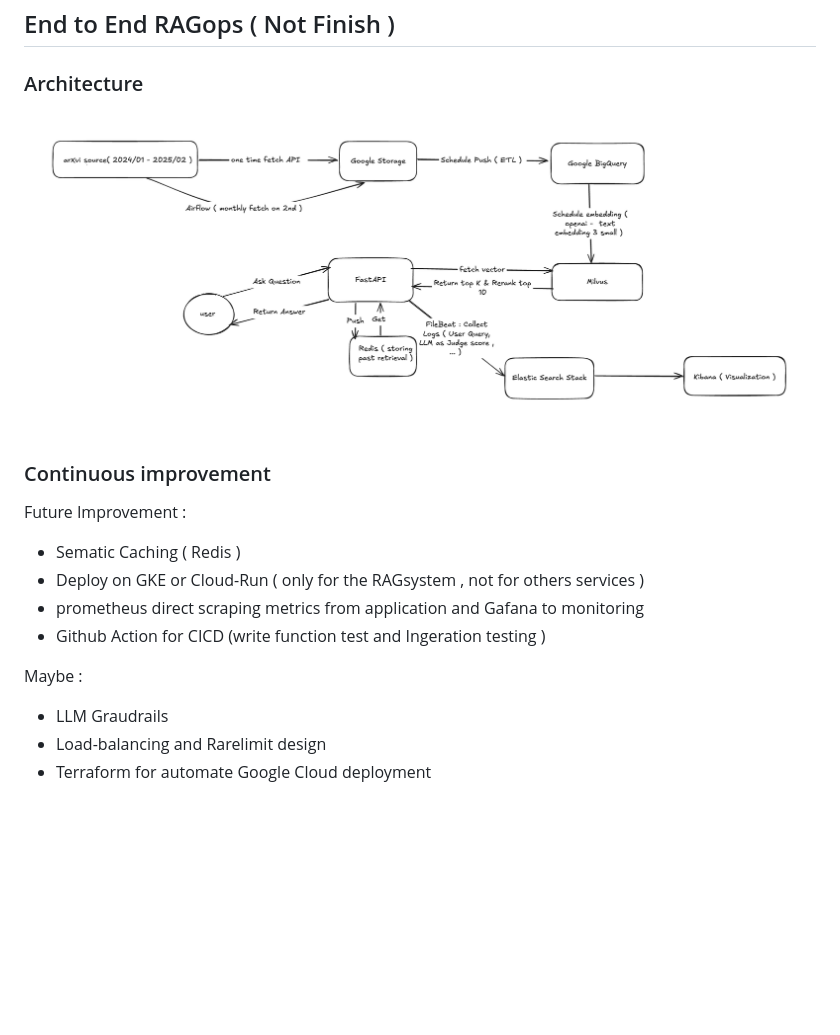
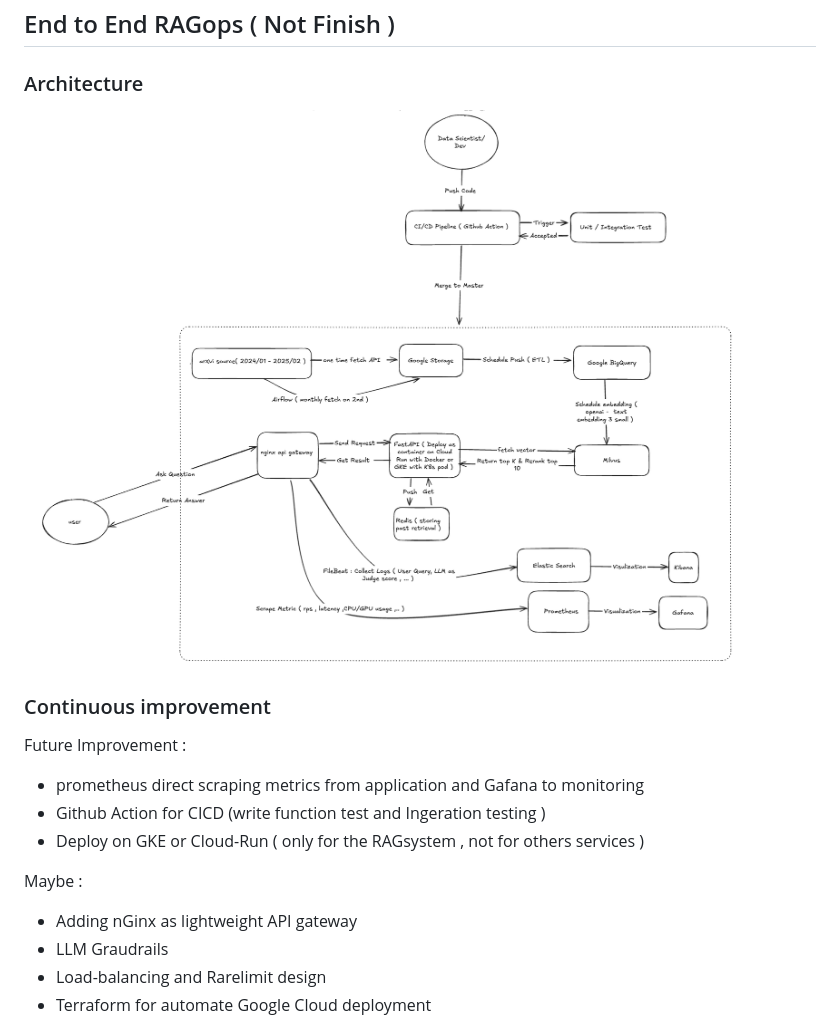
Before and after one commit to danhdanhtuan0308/RAGops, a Markdown page: README.md, the part around the change. GitHub-like rendering; pictures changed too: images/architecture.png; blank space fills up the shorter version.

```diff
--- a/README.md
+++ b/README.md
@@ -5,15 +5,17 @@
 ![alt text](images/architecture.png)
 
 
+
 ### Continuous improvement
 
 Future Improvement :
-- Sematic Caching ( Redis )
-- Deploy on GKE or Cloud-Run ( only for the RAGsystem , not for others services )
 - prometheus direct scraping metrics from application and Gafana to monitoring
 - Github Action for CICD (write function test and Ingeration testing )
+- Deploy on GKE or Cloud-Run ( only for the RAGsystem , not for others services )
+
 
 Maybe :
+- Adding nGinx as lightweight API gateway
 - LLM Graudrails
 - Load-balancing and Rarelimit design
 - Terraform for automate Google Cloud deployment
```
Also changed, not shown: backend/README.md (+1 -0 lines), 1 other file.
